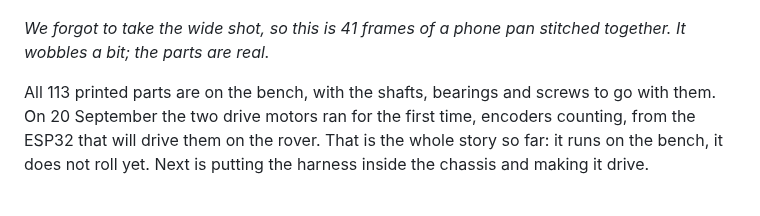
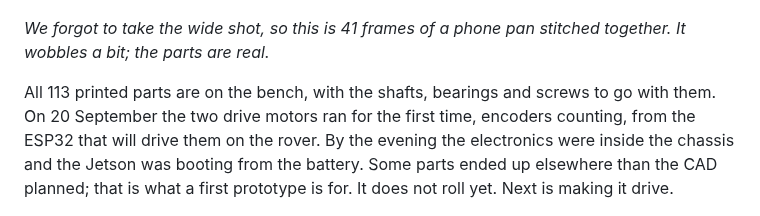
Before and after one commit to metrox-eth/moss, a Markdown page: README.md, the part around the change. Rendered like a GitHub page.

```diff
--- a/README.md
+++ b/README.md
@@ -14,7 +14,7 @@ MOSS is a small litter-picking rover you can print and build yourself: a tracked
 
 *We forgot to take the wide shot, so this is 41 frames of a phone pan stitched together. It wobbles a bit; the parts are real.*
 
-All 113 printed parts are on the bench, with the shafts, bearings and screws to go with them. On 20 September the two drive motors ran for the first time, encoders counting, from the ESP32 that will drive them on the rover. That is the whole story so far: it runs on the bench, it does not roll yet. Next is putting the harness inside the chassis and making it drive.
+All 113 printed parts are on the bench, with the shafts, bearings and screws to go with them. On 20 September the two drive motors ran for the first time, encoders counting, from the ESP32 that will drive them on the rover. By the evening the electronics were inside the chassis and the Jetson was booting from the battery. Some parts ended up elsewhere than the CAD planned; that is what a first prototype is for. It does not roll yet. Next is making it drive.
 
 ![The power and control harness on the bench, 20 September](media/images/build_harness_bench_20260920.jpg)
 
```
Also changed, not shown: docs/build_log.md (+6 -0 lines), media/images/build_first_assembly_20260920.jpg (added), 1 other file.
